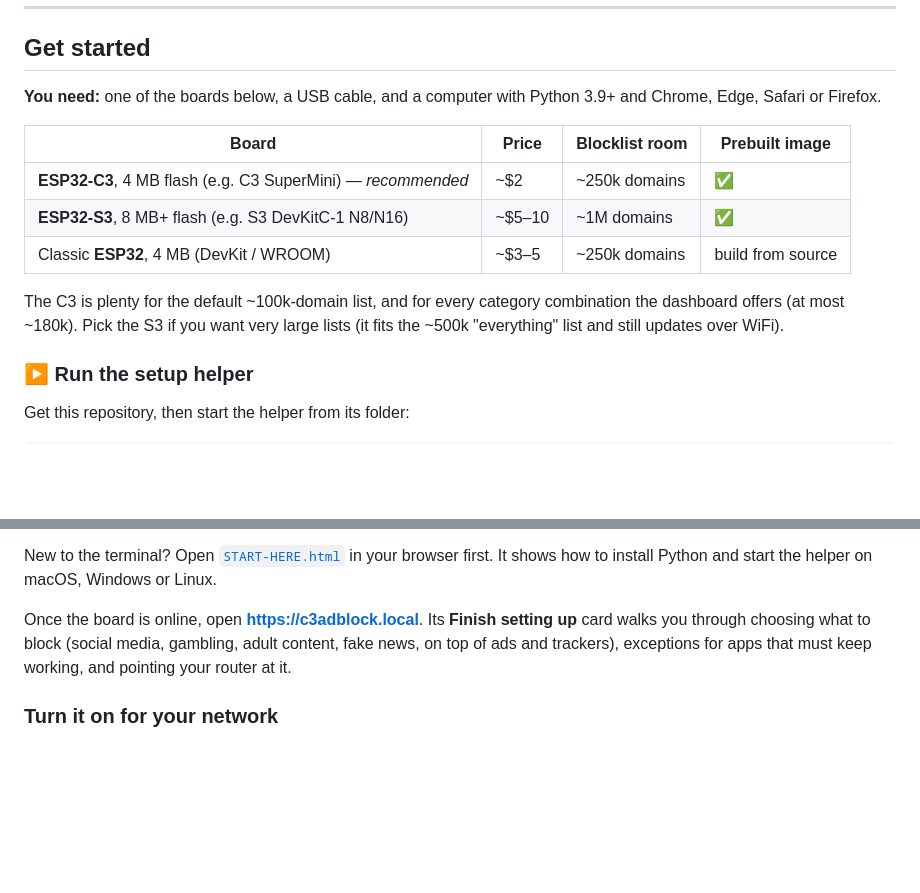
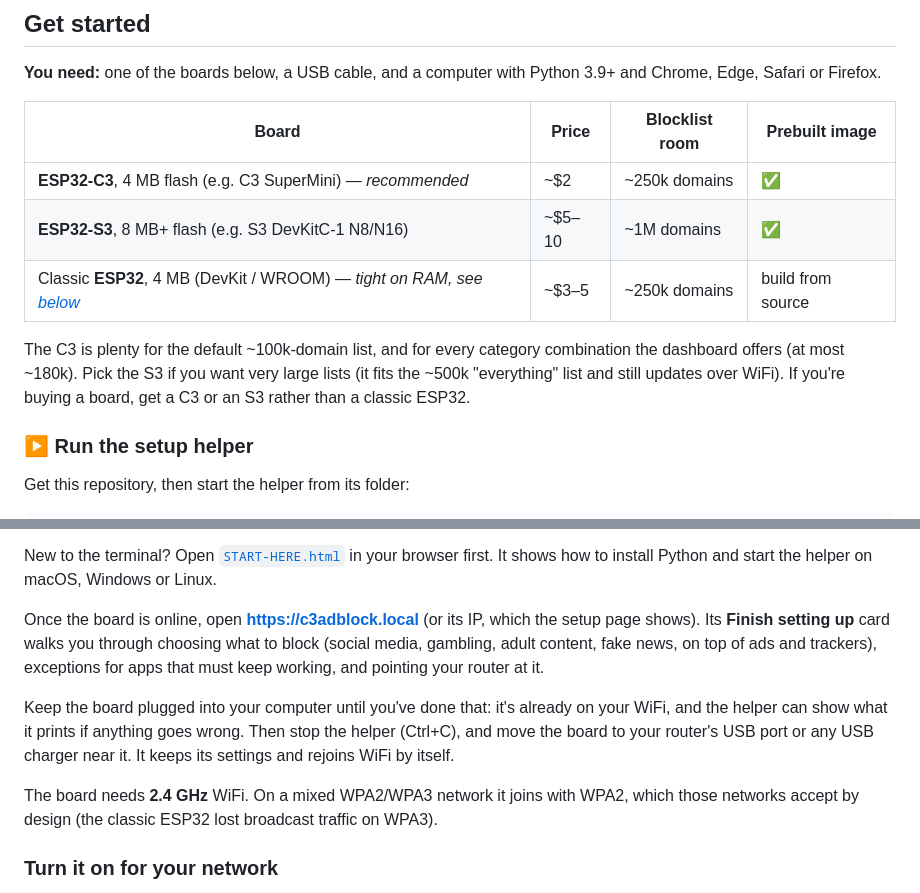
Before and after one commit to aravindnayani/esp32-network-adblocker, a Markdown page: README.md, 2 parts joined by grey strips. Drawn GitHub-style; blank space fills up the shorter version.

```diff
--- a/README.md
+++ b/README.md
@@ -26,9 +26,9 @@ your laptop ─"where is github.com?"───────▶  ESP32  ──▶
 |---|---|---|---|
 | **ESP32-C3**, 4 MB flash (e.g. C3 SuperMini) — *recommended* | ~$2 | ~250k domains | ✅ |
 | **ESP32-S3**, 8 MB+ flash (e.g. S3 DevKitC-1 N8/N16) | ~$5–10 | ~1M domains | ✅ |
-| Classic **ESP32**, 4 MB (DevKit / WROOM) | ~$3–5 | ~250k domains | build from source |
+| Classic **ESP32**, 4 MB (DevKit / WROOM) — *tight on RAM, see [below](#classic-esp32)* | ~$3–5 | ~250k domains | build from source |
 
-The C3 is plenty for the default ~100k-domain list, and for every category combination the dashboard offers (at most ~180k). Pick the S3 if you want very large lists (it fits the ~500k "everything" list and still updates over WiFi).
+The C3 is plenty for the default ~100k-domain list, and for every category combination the dashboard offers (at most ~180k). Pick the S3 if you want very large lists (it fits the ~500k "everything" list and still updates over WiFi). If you're buying a board, get a C3 or an S3 rather than a classic ESP32.
 
 ### ▶ Run the setup helper
 
@@ -44,7 +44,11 @@ It opens a setup page in your browser (Chrome, Edge, Safari or Firefox) and does
 
 New to the terminal? Open [`START-HERE.html`](START-HERE.html) in your browser first. It shows how to install Python and start the helper on macOS, Windows or Linux.
 
-Once the board is online, open **https://c3adblock.local**. Its **Finish setting up** card walks you through choosing what to block (social media, gambling, adult content, fake news, on top of ads and trackers), exceptions for apps that must keep working, and pointing your router at it.
+Once the board is online, open **https://c3adblock.local** (or its IP, which the setup page shows). Its **Finish setting up** card walks you through choosing what to block (social media, gambling, adult content, fake news, on top of ads and trackers), exceptions for apps that must keep working, and pointing your router at it.
+
+Keep the board plugged into your computer until you've done that: it's already on your WiFi, and the helper can show what it prints if anything goes wrong. Then stop the helper (Ctrl+C), and move the board to your router's USB port or any USB charger near it. It keeps its settings and rejoins WiFi by itself.
+
+The board needs **2.4 GHz** WiFi. On a mixed WPA2/WPA3 network it joins with WPA2, which those networks accept by design (the classic ESP32 lost broadcast traffic on WPA3).
 
 ### Turn it on for your network
 
```
Also changed, not shown: other parts of README.md (+32 -1 lines).
